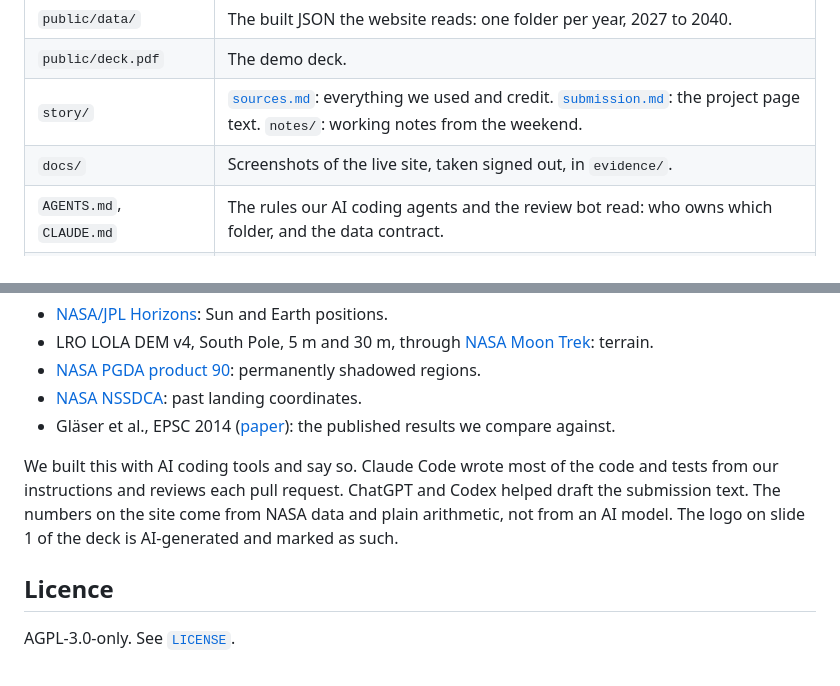
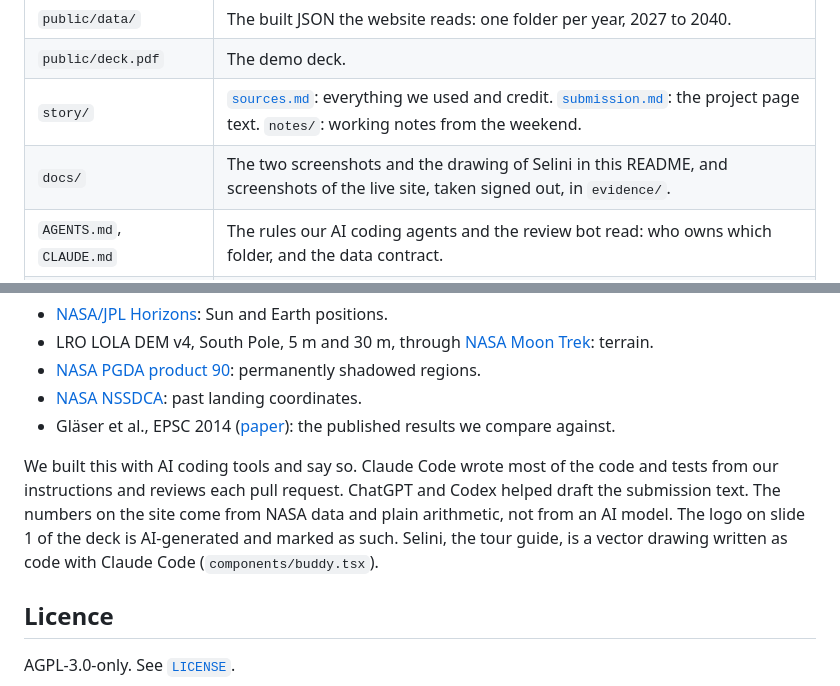
Before and after one commit to nitrimandylis/lunar-navigator, a Markdown page: README.md, 2 parts joined by grey strips. GitHub-like rendering.

```diff
--- a/README.md
+++ b/README.md
@@ -69,7 +79,7 @@ found out why. The full comparison is in [`data/KNOWN-ANSWERS.md`](data/KNOWN-AN
 | `public/data/` | The built JSON the website reads: one folder per year, 2027 to 2040. |
 | `public/deck.pdf` | The demo deck. |
 | `story/` | [`sources.md`](story/sources.md): everything we used and credit. [`submission.md`](story/submission.md): the project page text. `notes/`: working notes from the weekend. |
-| `docs/` | Screenshots of the live site, taken signed out, in `evidence/`. |
+| `docs/` | The two screenshots and the drawing of Selini in this README, and screenshots of the live site, taken signed out, in `evidence/`. |
 | `AGENTS.md`, `CLAUDE.md` | The rules our AI coding agents and the review bot read: who owns which folder, and the data contract. |
 | `.github/` | The check and the AI review that run on every pull request. |
 
@@ -97,7 +107,8 @@ The sources are listed in [`story/sources.md`](story/sources.md). The main ones:
 We built this with AI coding tools and say so. Claude Code wrote most of the code and tests
 from our instructions and reviews each pull request. ChatGPT and Codex helped draft the
 submission text. The numbers on the site come from NASA data and plain arithmetic, not from
-an AI model. The logo on slide 1 of the deck is AI-generated and marked as such.
+an AI model. The logo on slide 1 of the deck is AI-generated and marked as such. Selini,
+the tour guide, is a vector drawing written as code with Claude Code (`components/buddy.tsx`).
 
 ## Licence
 
```
Also changed, not shown: other parts of README.md (+15 -5 lines), AGENTS.md (+1 -1 lines), PRODUCT.md (+11 -1 lines), docs/app-may-2027.png (added), docs/tour-guide.png (added), 15 other files.
